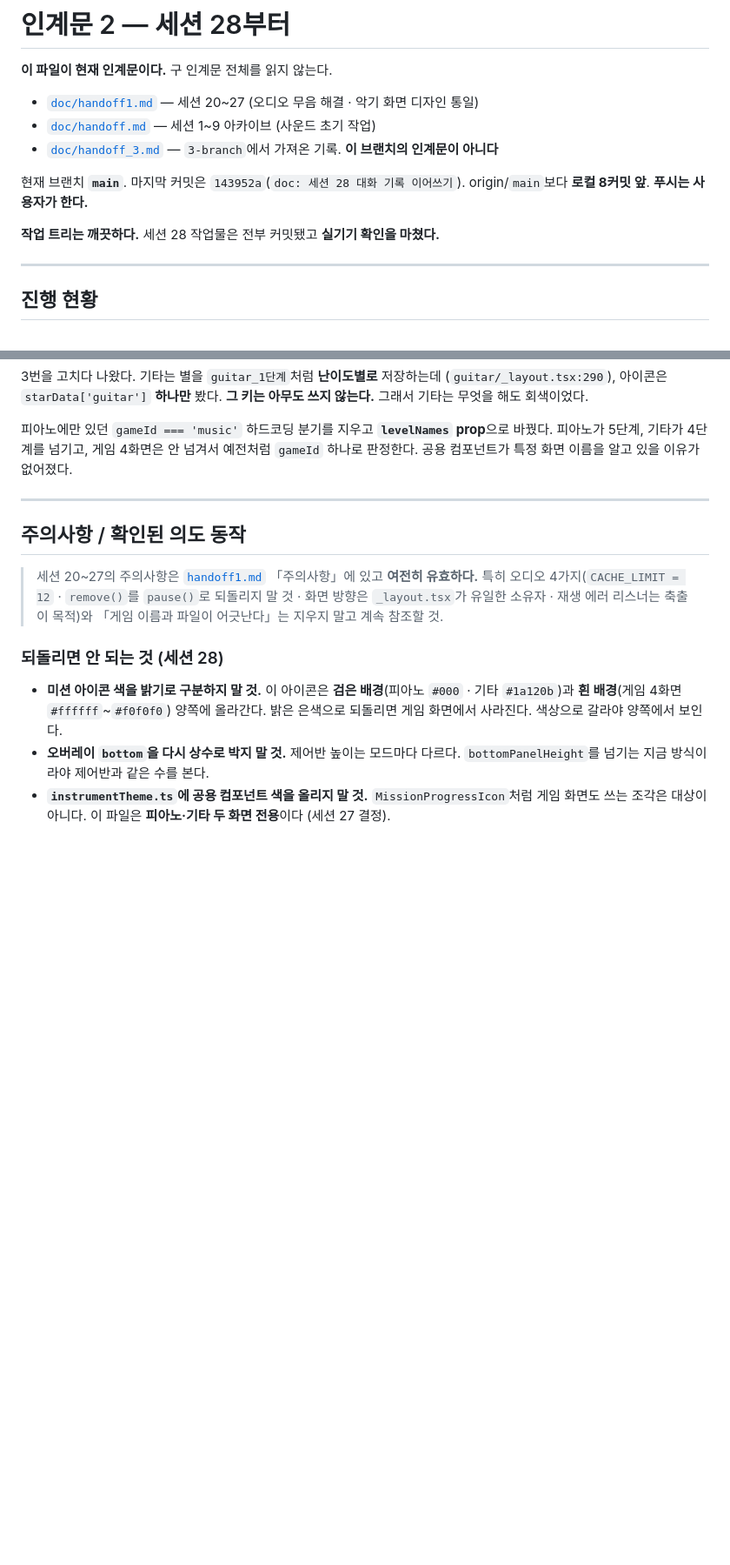
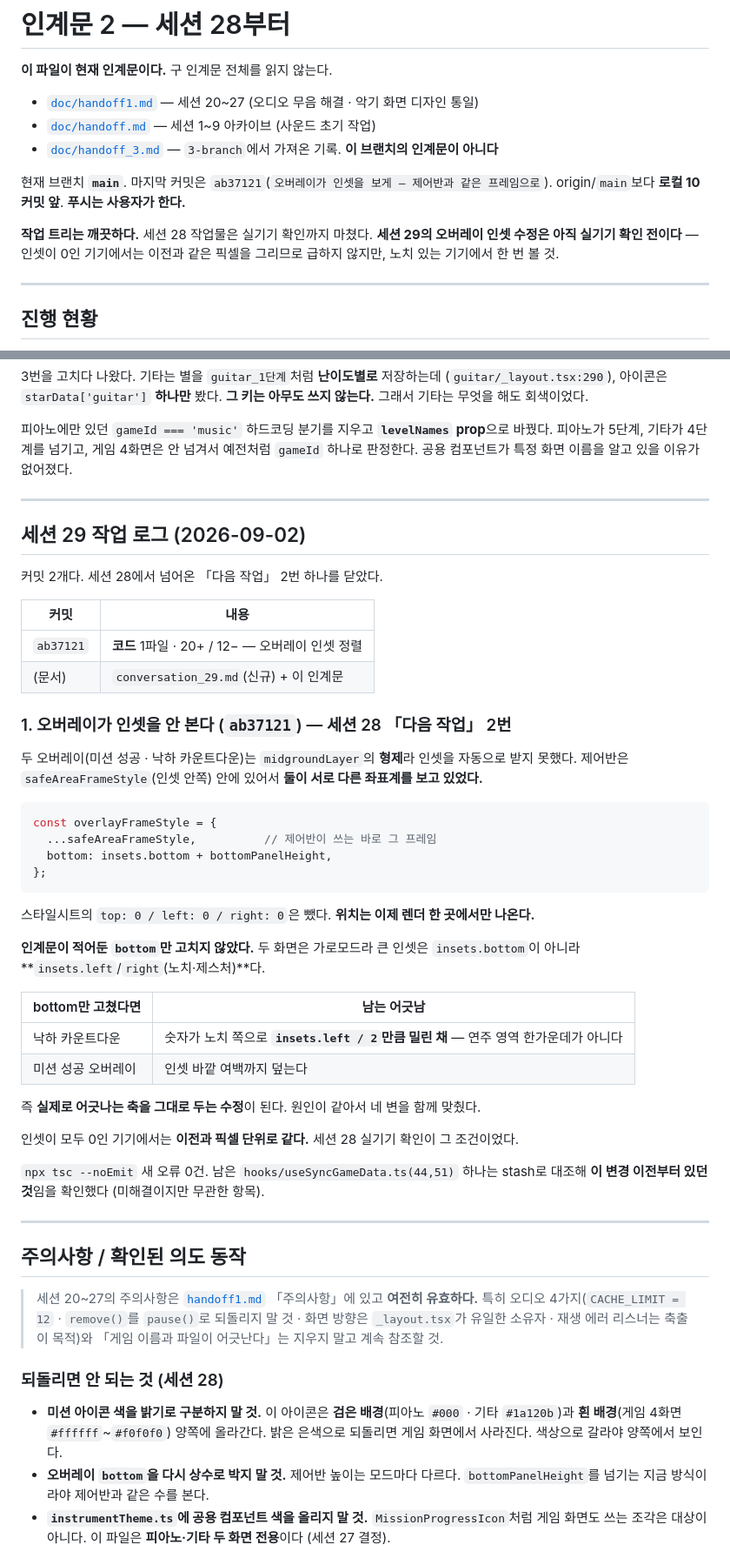
Before and after one commit to gimsansan/chongyeon-0708, a Markdown page: doc/handoff2.md, 2 parts joined by grey strips. Shown at 87% size. Drawn GitHub-style; blank space fills up the shorter version.

````diff
--- a/doc/handoff2.md
+++ b/doc/handoff2.md
@@ -6,10 +6,12 @@
 - [`doc/handoff.md`](./handoff.md) — 세션 1~9 아카이브 (사운드 초기 작업)
 - [`doc/handoff_3.md`](./handoff_3.md) — `3-branch`에서 가져온 기록. **이 브랜치의 인계문이 아니다**
 
-현재 브랜치 **`main`**. 마지막 커밋은 `143952a`(`doc: 세션 28 대화 기록 이어쓰기`).
-origin/`main`보다 **로컬 8커밋 앞**. **푸시는 사용자가 한다.**
+현재 브랜치 **`main`**. 마지막 커밋은 `ab37121`(`오버레이가 인셋을 보게 — 제어반과 같은 프레임으로`).
+origin/`main`보다 **로컬 10커밋 앞**. **푸시는 사용자가 한다.**
 
-**작업 트리는 깨끗하다.** 세션 28 작업물은 전부 커밋됐고 **실기기 확인을 마쳤다.**
+**작업 트리는 깨끗하다.** 세션 28 작업물은 실기기 확인까지 마쳤다.
+**세션 29의 오버레이 인셋 수정은 아직 실기기 확인 전이다** — 인셋이 0인 기기에서는
+이전과 같은 픽셀을 그리므로 급하지 않지만, 노치 있는 기기에서 한 번 볼 것.
 
 ---
 
@@ -113,6 +115,47 @@ origin/`main`보다 **로컬 8커밋 앞**. **푸시는 사용자가 한다.**
 
 ---
 
+## 세션 29 작업 로그 (2026-09-02)
+
+커밋 2개다. 세션 28에서 넘어온 「다음 작업」 2번 하나를 닫았다.
+
+| 커밋 | 내용 |
+|---|---|
+| `ab37121` | **코드** 1파일 · 20+ / 12− — 오버레이 인셋 정렬 |
+| (문서) | `conversation_29.md`(신규) + 이 인계문 |
+
+### 1. 오버레이가 인셋을 안 본다 (`ab37121`) — 세션 28 「다음 작업」 2번
+
+두 오버레이(미션 성공 · 낙하 카운트다운)는 `midgroundLayer`의 **형제**라
+인셋을 자동으로 받지 못했다. 제어반은 `safeAreaFrameStyle`(인셋 안쪽) 안에 있어서
+**둘이 서로 다른 좌표계를 보고 있었다.**
+
+```js
+const overlayFrameStyle = {
+  ...safeAreaFrameStyle,          // 제어반이 쓰는 바로 그 프레임
+  bottom: insets.bottom + bottomPanelHeight,
+};
+```
+
+스타일시트의 `top: 0 / left: 0 / right: 0`은 뺐다. **위치는 이제 렌더 한 곳에서만 나온다.**
+
+**인계문이 적어둔 `bottom`만 고치지 않았다.** 두 화면은 가로모드라
+큰 인셋은 `insets.bottom`이 아니라 **`insets.left`/`right`(노치·제스처)**다.
+
+| bottom만 고쳤다면 | 남는 어긋남 |
+|---|---|
+| 낙하 카운트다운 | 숫자가 노치 쪽으로 **`insets.left / 2`만큼 밀린 채** — 연주 영역 한가운데가 아니다 |
+| 미션 성공 오버레이 | 인셋 바깥 여백까지 덮는다 |
+
+즉 **실제로 어긋나는 축을 그대로 두는 수정**이 된다. 원인이 같아서 네 변을 함께 맞췄다.
+
+인셋이 모두 0인 기기에서는 **이전과 픽셀 단위로 같다.** 세션 28 실기기 확인이 그 조건이었다.
+
+`npx tsc --noEmit` 새 오류 0건. 남은 `hooks/useSyncGameData.ts(44,51)` 하나는
+stash로 대조해 **이 변경 이전부터 있던 것**임을 확인했다 (미해결이지만 무관한 항목).
+
+---
+
 ## 주의사항 / 확인된 의도 동작
 
 > 세션 20~27의 주의사항은 [`handoff1.md`](./handoff1.md) 「주의사항」에 있고 **여전히 유효하다.**
````
Also changed, not shown: other parts of doc/handoff2.md (+20 -13 lines), doc/conversation_29.md (added, +91 -0 lines).
